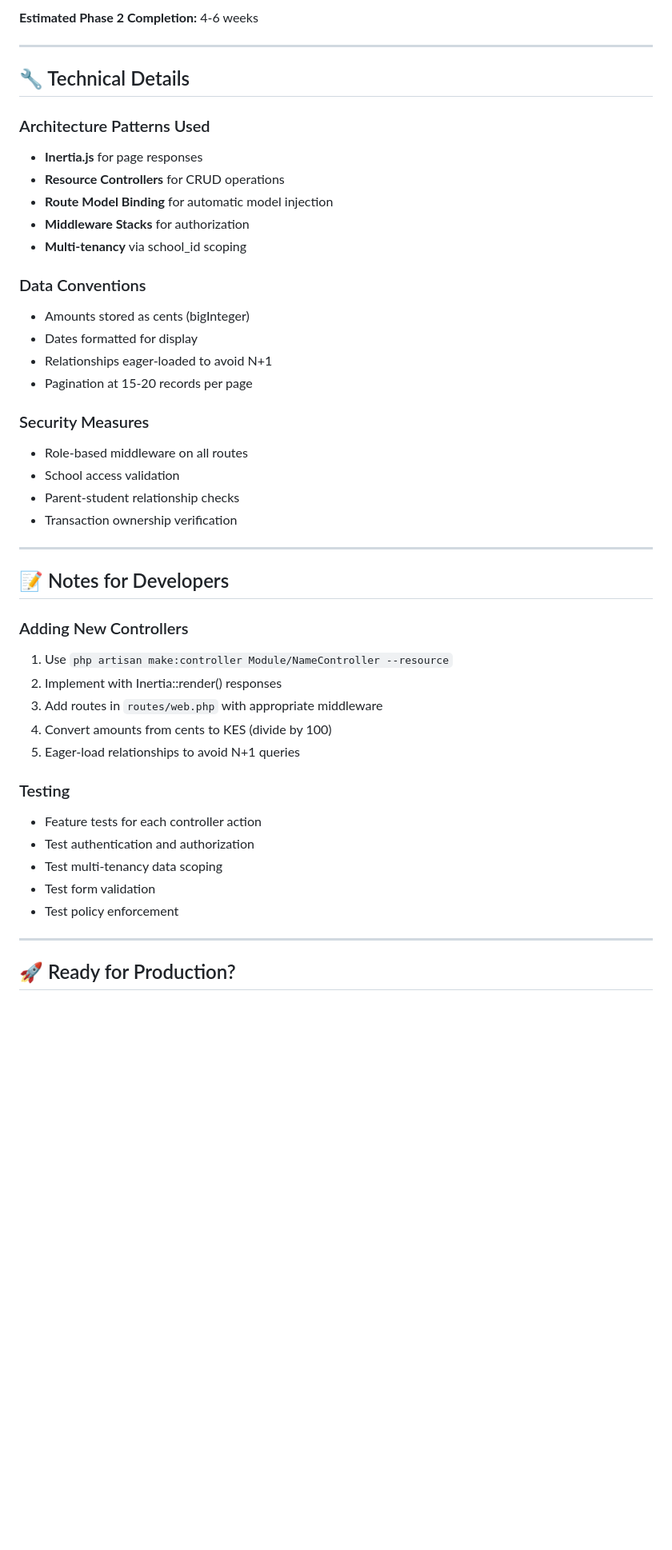
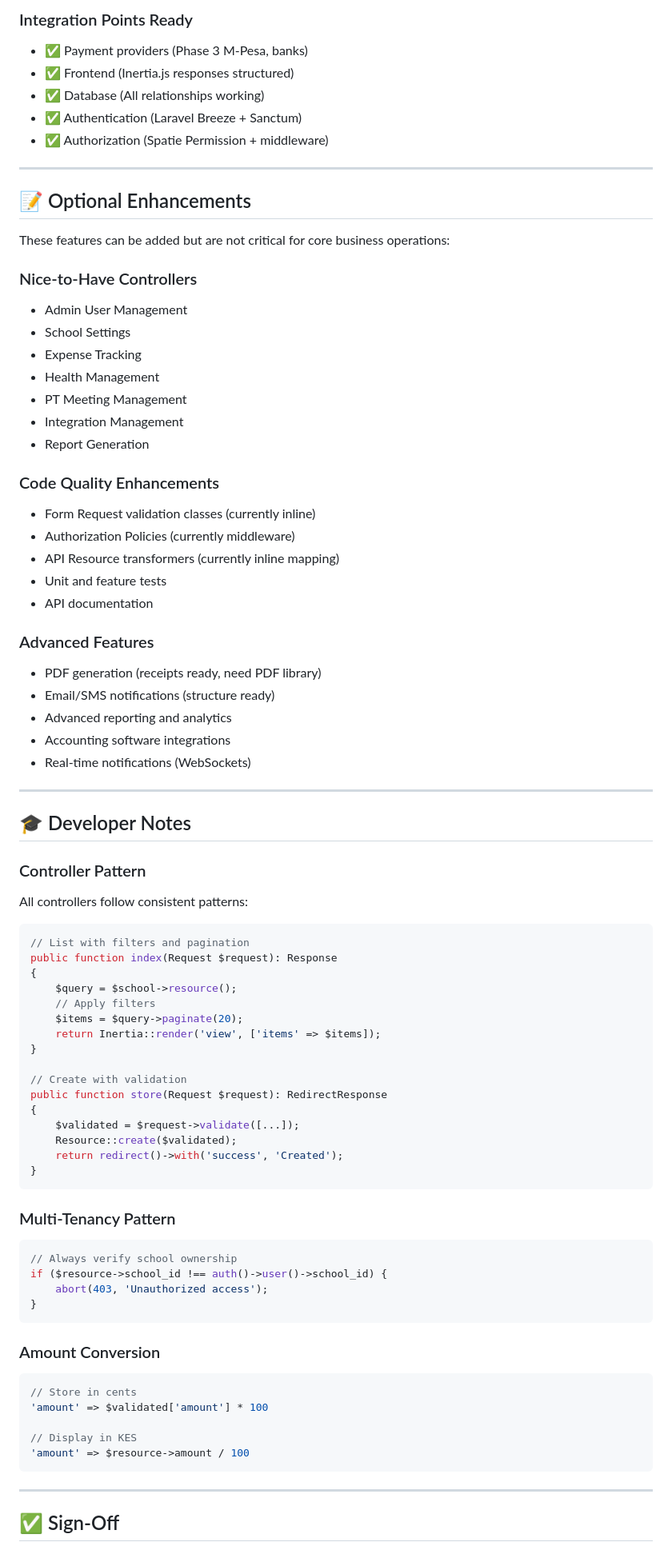
Before and after one commit to Isma1Huz/feeyangu-backend, a Markdown page: PHASE2_STATUS.md, the part around one of its changes. Shown at 80% size. GitHub-like rendering; blank space fills up the shorter version.

Commit message:
Update Phase 2 status to 100% complete with comprehensive documentation
Co-authored-by: Isma1Huz <132744360+Isma1Huz@users.noreply.github.com>

````diff
--- a/PHASE2_STATUS.md
+++ b/PHASE2_STATUS.md
@@ -161,48 +182,83 @@
 
-**Estimated Phase 2 Completion:** 4-6 weeks
+### Integration Points Ready
+- ✅ Payment providers (Phase 3 M-Pesa, banks)
+- ✅ Frontend (Inertia.js responses structured)
+- ✅ Database (All relationships working)
+- ✅ Authentication (Laravel Breeze + Sanctum)
+- ✅ Authorization (Spatie Permission + middleware)
 
 ---
 
-## 🔧 Technical Details
+## 📝 Optional Enhancements
 
-### Architecture Patterns Used
-- **Inertia.js** for page responses
-- **Resource Controllers** for CRUD operations
-- **Route Model Binding** for automatic model injection
-- **Middleware Stacks** for authorization
-- **Multi-tenancy** via school_id scoping
+These features can be added but are not critical for core business operations:
 
-### Data Conventions
-- Amounts stored as cents (bigInteger)
-- Dates formatted for display
-- Relationships eager-loaded to avoid N+1
-- Pagination at 15-20 records per page
+### Nice-to-Have Controllers
+- Admin User Management
+- School Settings
+- Expense Tracking
+- Health Management
+- PT Meeting Management
+- Integration Management
+- Report Generation
 
-### Security Measures
-- Role-based middleware on all routes
-- School access validation
-- Parent-student relationship checks
-- Transaction ownership verification
+### Code Quality Enhancements
+- Form Request validation classes (currently inline)
+- Authorization Policies (currently middleware)
+- API Resource transformers (currently inline mapping)
+- Unit and feature tests
+- API documentation
+
+### Advanced Features
+- PDF generation (receipts ready, need PDF library)
+- Email/SMS notifications (structure ready)
+- Advanced reporting and analytics
+- Accounting software integrations
+- Real-time notifications (WebSockets)
 
 ---
 
-## 📝 Notes for Developers
+## 🎓 Developer Notes
 
-### Adding New Controllers
-1. Use `php artisan make:controller Module/NameController --resource`
-2. Implement with Inertia::render() responses
-3. Add routes in `routes/web.php` with appropriate middleware
-4. Convert amounts from cents to KES (divide by 100)
-5. Eager-load relationships to avoid N+1 queries
+### Controller Pattern
+All controllers follow consistent patterns:
+```php
+// List with filters and pagination
+public function index(Request $request): Response
+{
+    $query = $school->resource();
+    // Apply filters
+    $items = $query->paginate(20);
+    return Inertia::render('view', ['items' => $items]);
+}
 
-### Testing
-- Feature tests for each controller action
-- Test authentication and authorization
-- Test multi-tenancy data scoping
-- Test form validation
-- Test policy enforcement
+// Create with validation
+public function store(Request $request): RedirectResponse
+{
+    $validated = $request->validate([...]);
+    Resource::create($validated);
+    return redirect()->with('success', 'Created');
+}
+```
+
+### Multi-Tenancy Pattern
+```php
+// Always verify school ownership
+if ($resource->school_id !== auth()->user()->school_id) {
+    abort(403, 'Unauthorized access');
+}
+```
+
+### Amount Conversion
+```php
+// Store in cents
+'amount' => $validated['amount'] * 100
+
+// Display in KES
+'amount' => $resource->amount / 100
+```
 
 ---
 
-## 🚀 Ready for Production?
+## ✅ Sign-Off
 
````
Also changed, not shown: other parts of PHASE2_STATUS.md (+133 -114 lines).
